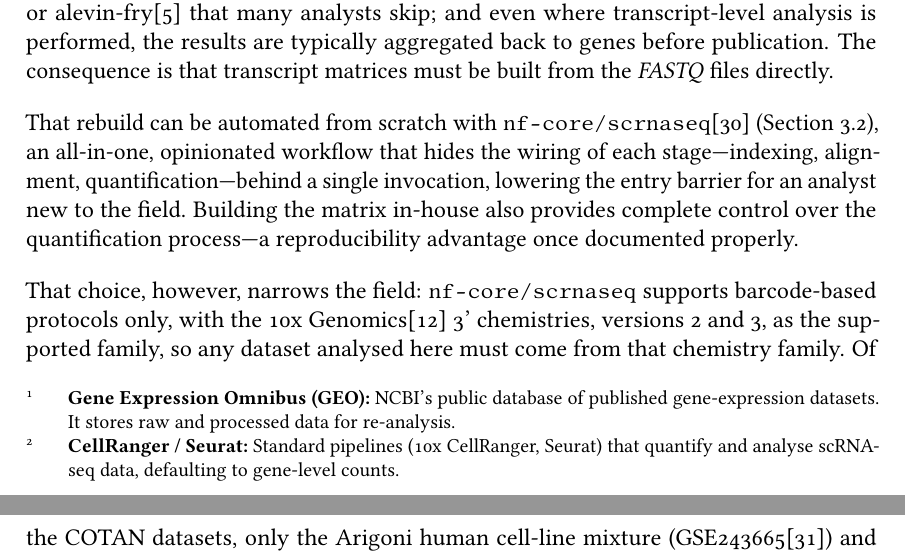
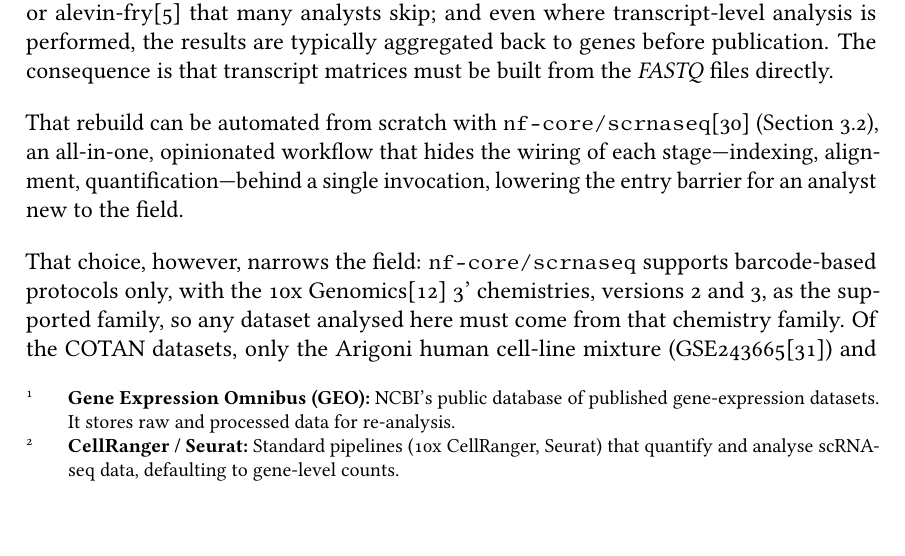
Before and after one commit to ldelitala/cotan-dtu-thesis, a LaTeX thesis (thesis/main.tex, which reads thesis/chapters/03-methods.tex): two parts of pages 33 and 34 of 64 before the commit and part of page 33 of 64 after it, the two joined at a grey line, cut so that both start at the same text. Compiled offline with pdfLaTeX.

Commit message:
thesis: cut in-house control sentence from dataset selection

```diff
--- a/thesis/chapters/03-methods.tex
+++ b/thesis/chapters/03-methods.tex
@@ -6,7 +6,7 @@ Rather than searching the Gene Expression Omnibus (GEO)\defn{Gene Expression Omn
 
 An obstacle, however, shapes what can be done with that collection: \textbf{no public \gls{scRnaSeq} transcript-level \glspl{countMatrix} exist}, at least within it. This reflects standard practice in the field rather than an oversight. Most pipelines, including CellRanger\defn{CellRanger / Seurat}{Standard pipelines (10x CellRanger, Seurat) that quantify and analyse scRNA-seq data, defaulting to gene-level counts.}\cite{zheng2017massively} and the Seurat recommended workflow\cite{hao2024seurat}, collapse to \gls{gene}-level counts by default; transcript quantification requires additional pseudo-alignment steps with Salmon\cite{patro2017salmon} or alevin-fry\cite{he2022alevin} that many analysts skip; and even where transcript-level analysis is performed, the results are typically aggregated back to genes before publication. The consequence is that transcript matrices must be built from the \gls{fastq} files directly.
 
-That rebuild can be automated from scratch with \texttt{nf-core/scrnaseq}\cite{ewels2020nfcore} (Section~\ref{sec:pipeline}), an all-in-one, opinionated workflow that hides the wiring of each stage---indexing, alignment, quantification---behind a single invocation, lowering the entry barrier for an analyst new to the field. Building the matrix in-house also provides complete control over the quantification process---a reproducibility advantage once documented properly.
+That rebuild can be automated from scratch with \texttt{nf-core/scrnaseq}\cite{ewels2020nfcore} (Section~\ref{sec:pipeline}), an all-in-one, opinionated workflow that hides the wiring of each stage---indexing, alignment, quantification---behind a single invocation, lowering the entry barrier for an analyst new to the field.
 
 That choice, however, narrows the field: \texttt{nf-core/scrnaseq} supports barcode-based protocols only, with the 10x Genomics\cite{zheng2017massively} 3' chemistries, versions 2 and 3, as the supported family, so any dataset analysed here must come from that chemistry family. Of the COTAN datasets, only the Arigoni human cell-line mixture (GSE243665\cite{arigoni2024benchmark}) and the Ding mouse brain dataset (GSE132044\cite{ding2020systematic}) satisfy both that chemistry requirement and the availability of published barcode lists. Those two datasets are therefore the ones analysed here.
 
```
